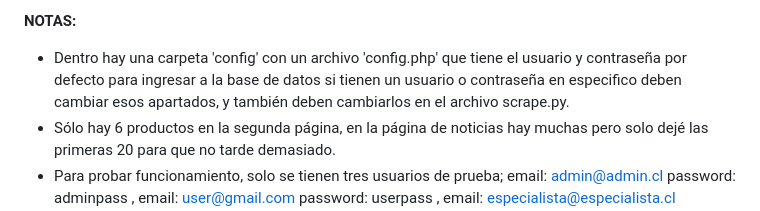
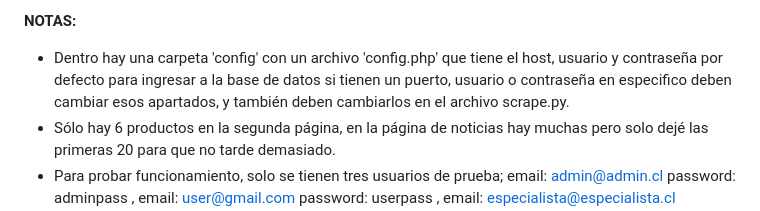
Before and after one commit to Gaby20785/Grupo16-INF225, a Markdown page: README.md, the part around the change. Rendered like a GitHub page.

```diff
--- a/README.md
+++ b/README.md
@@ -66,7 +66,7 @@ Siguiendo estas instrucciones podrá utilizar los archivos presentes de manera c
 - **Guarde en htdocs de la forma: proyecto-hito5/proyecto/...**
 
 **NOTAS:**
-- Dentro hay una carpeta 'config' con un archivo 'config.php' que tiene el usuario y contraseña por defecto para ingresar a la base de datos si tienen un usuario o contraseña en especifico deben cambiar esos apartados, y también deben cambiarlos en el archivo scrape.py.
+- Dentro hay una carpeta 'config' con un archivo 'config.php' que tiene el host, usuario y contraseña por defecto para ingresar a la base de datos si tienen un puerto, usuario o contraseña en especifico deben cambiar esos apartados, y también deben cambiarlos en el archivo scrape.py.
 - Sólo hay 6 productos en la segunda página, en la página de noticias hay muchas pero solo dejé las primeras 20 para que no tarde demasiado.
 - Para probar funcionamiento, solo se tienen tres usuarios de prueba; email: admin@admin.cl password: adminpass   , email: user@gmail.com password: userpass   , email: especialista@especialista.cl password: especialista123
 - Se tienen 5 boletines para buscar; "El cultivo del pepino dulce", "Boletín de vitivinicultura para la zona de mesoclima de la Patagonia occidental de la Región de Aysén", "Manual del maestro quesero", "Recetario Charcutería Cerdo Avellanero de Lumaco" y "Estrategia de Innovación y Desarrollo Agrícola para la Región de Tarapacá"
```
